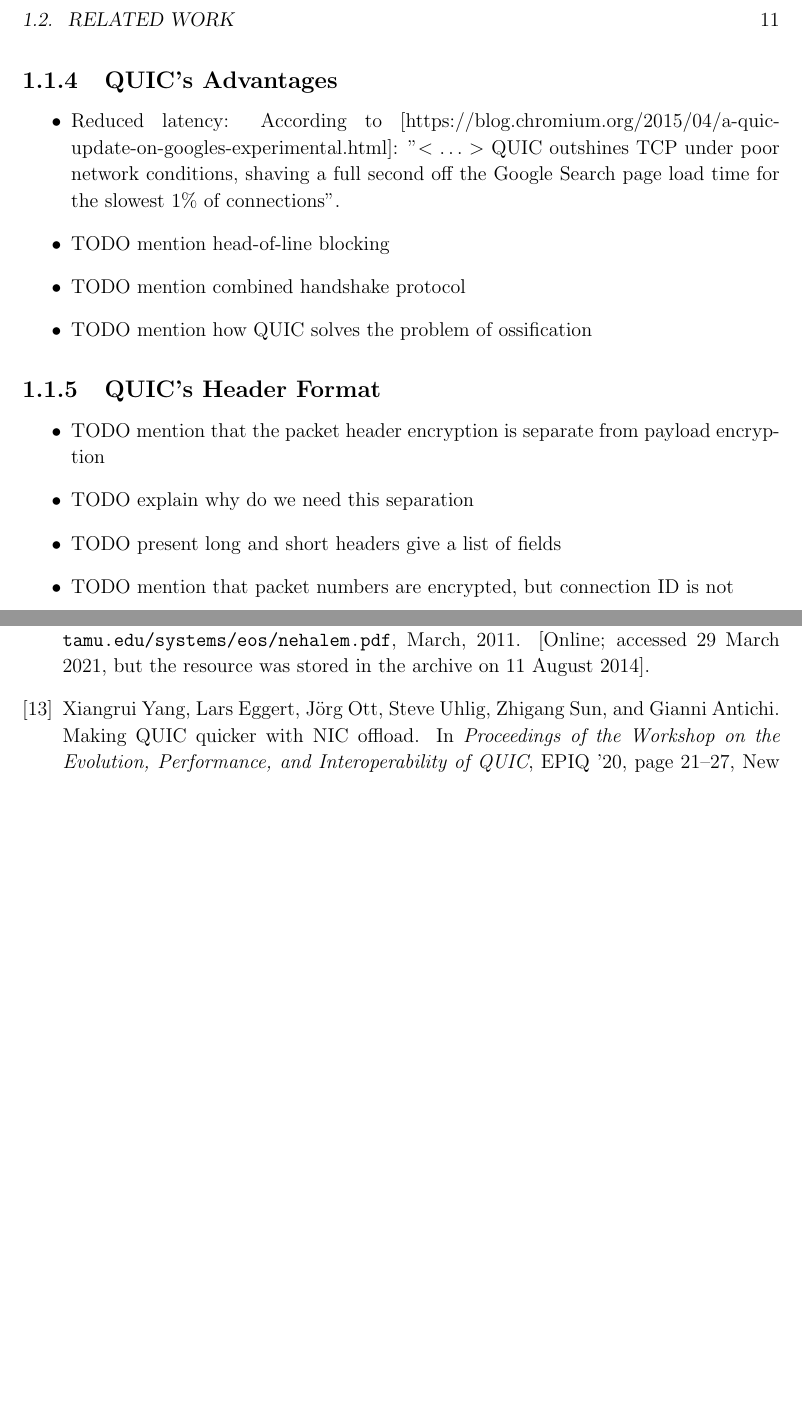
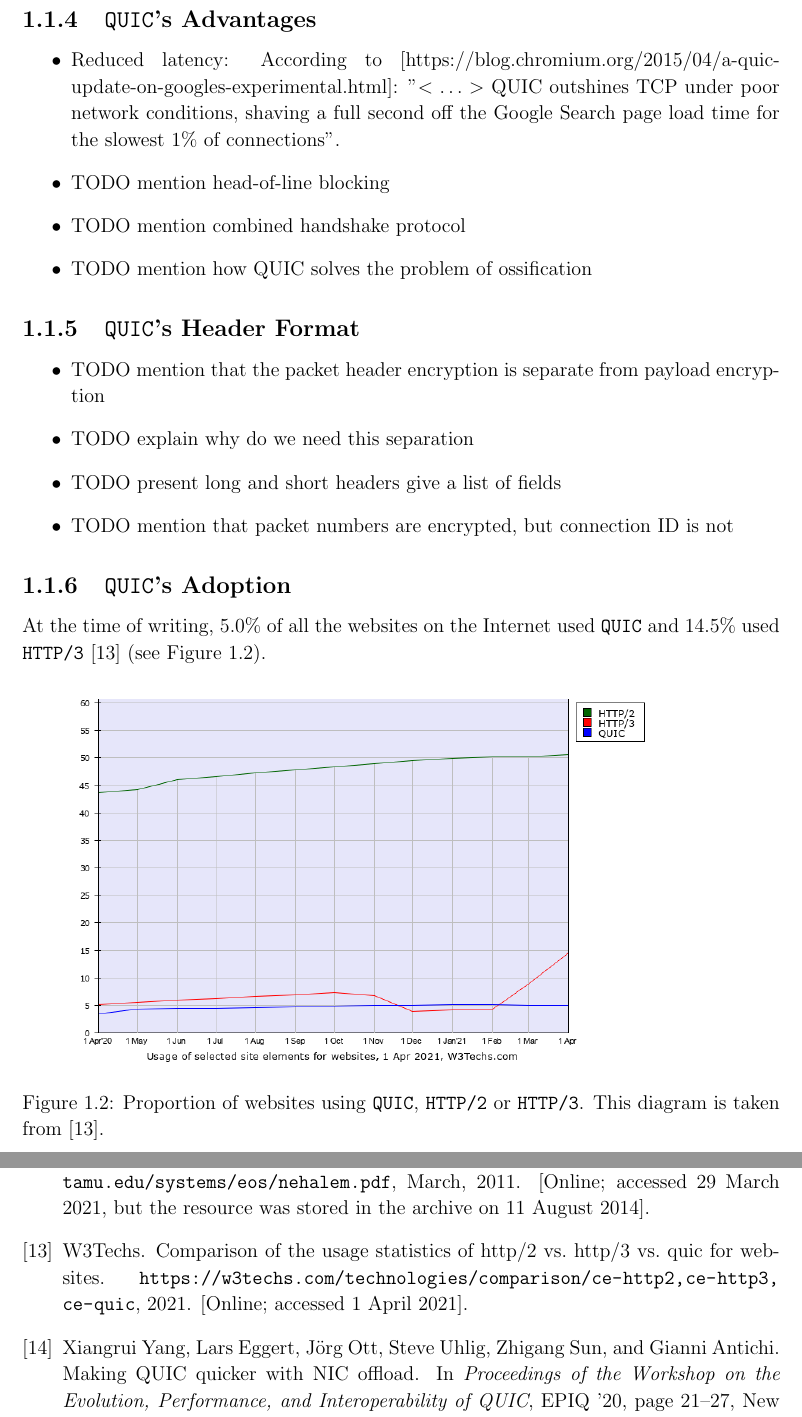
Before and after one commit to simonasmulevicius/Part-II-Dissertation-document-sm2354, a LaTeX thesis (diss.tex): two parts of pages 11 and 26 of 41, joined at a grey line, cut at the place of the change, the shorter picture padded with empty space. Compiled offline with pdfLaTeX.

Commit message:
Added QUIC's adoption figure

```diff
--- a/diss.tex
+++ b/diss.tex
@@ -214,7 +214,7 @@ In addition, to prevent NATs from interfering with QUIC, QUIC's packet headers a
 
 
 
-\subsection{QUIC's Advantages}
+\subsection{\texttt{QUIC}'s Advantages}
 
 \begin{itemize}
   \item Reduced latency:
@@ -226,7 +226,7 @@ In addition, to prevent NATs from interfering with QUIC, QUIC's packet headers a
   \item TODO mention how QUIC solves the problem of ossification
 \end{itemize}
 
-\subsection{QUIC's Header Format} \label{subsection_QUIC_header_format}
+\subsection{\texttt{QUIC}'s Header Format} \label{subsection_QUIC_header_format}
 
 \begin{itemize}
   \item TODO mention that the packet header encryption is separate from payload encryption
@@ -234,6 +234,20 @@ In addition, to prevent NATs from interfering with QUIC, QUIC's packet headers a
   \item TODO present long and short headers give a list of fields
   \item TODO mention that packet numbers are encrypted, but connection ID is not
 \end{itemize}
+
+
+\subsection{\texttt{QUIC}'s Adoption}
+
+At the time of writing, $5.0\%$ of all the websites on the Internet used \texttt{QUIC} and $14.5\%$ used \texttt{HTTP/3} \cite{bib_Adoption_comparison_Between_http2_http3_quic}
+(see Figure~\ref{fig:Adoption_comparison_Between_http2_http3_quic}).
+
+    \begin{figure}[h]
+    \centering
+    \includegraphics[width=0.9\textwidth]{figs/Adoption_comparison_Between_http2_http3_quic.png}
+    \caption{Proportion of websites using \texttt{QUIC}, \texttt{HTTP/2} or \texttt{HTTP/3}. This diagram is taken from \cite{bib_Adoption_comparison_Between_http2_http3_quic}.}
+    \label{fig:Adoption_comparison_Between_http2_http3_quic}
+    \end{figure}
+
 
 
 \section{Related Work}
```
Also changed, not shown: refs.bib (+19 -8 lines), figs/Adoption_comparison_Between_http2_http3_quic.png (added).
